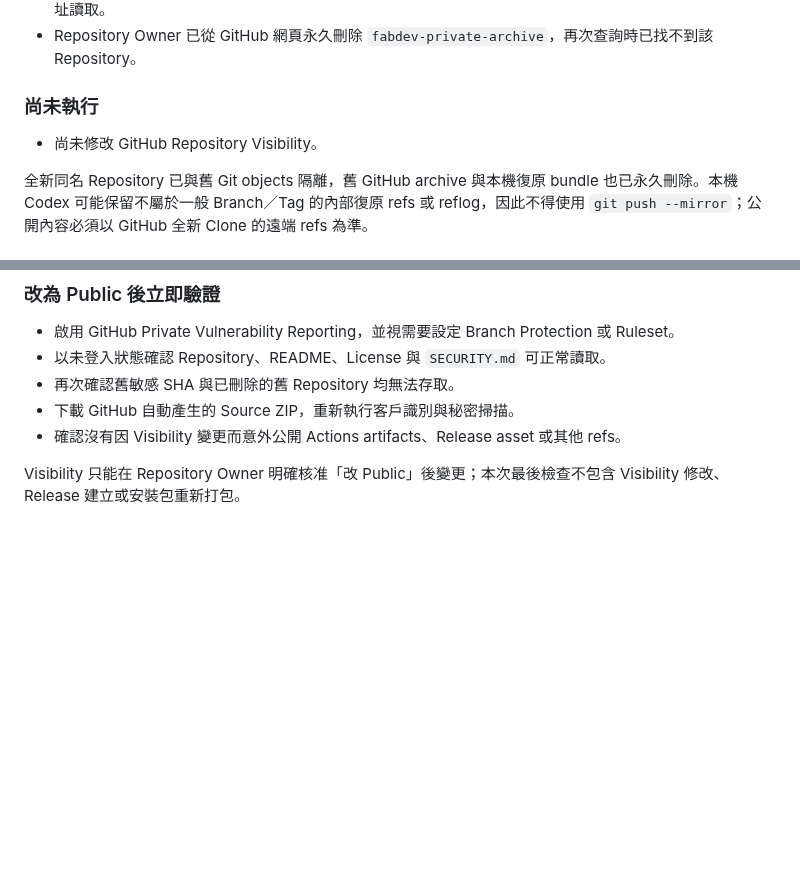
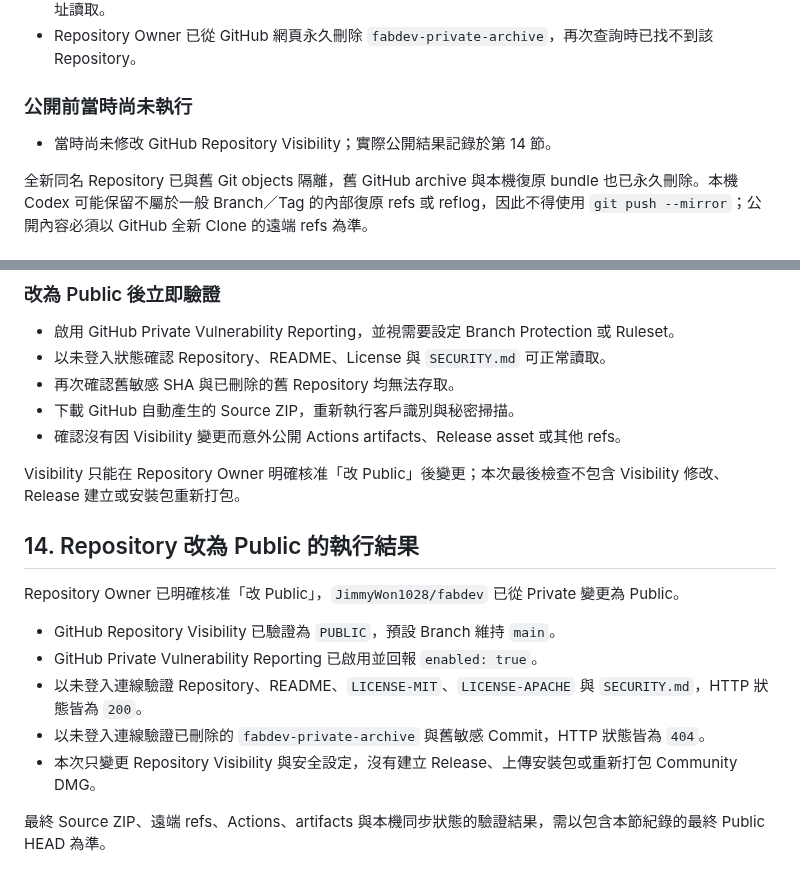
Before and after one commit to JimmyWon1028/fabdev, a Markdown page: docs/ONLINE_UPDATE_AND_PUBLIC_RELEASE_PLAN.md, 2 parts joined by grey strips. Drawn GitHub-style; blank space fills up the shorter version.

Commit message:
docs: record public repository verification

```diff
--- a/docs/ONLINE_UPDATE_AND_PUBLIC_RELEASE_PLAN.md
+++ b/docs/ONLINE_UPDATE_AND_PUBLIC_RELEASE_PLAN.md
@@ -391,9 +391,9 @@ P3 不影響 P0～P2 的 Manifest、下載來源與 Runtime Catalog 設計，可
 - 以舊 SHA 查詢全新同名 Repository 時，GitHub API 回覆找不到 Commit；舊物件不再能從新的公開候選網址讀取。
 - Repository Owner 已從 GitHub 網頁永久刪除 `fabdev-private-archive`，再次查詢時已找不到該 Repository。
 
-### 尚未執行
+### 公開前當時尚未執行
 
-- 尚未修改 GitHub Repository Visibility。
+- 當時尚未修改 GitHub Repository Visibility；實際公開結果記錄於第 14 節。
 
 全新同名 Repository 已與舊 Git objects 隔離，舊 GitHub archive 與本機復原 bundle 也已永久刪除。本機 Codex 可能保留不屬於一般 Branch／Tag 的內部復原 refs 或 reflog，因此不得使用 `git push --mirror`；公開內容必須以 GitHub 全新 Clone 的遠端 refs 為準。
 
@@ -423,3 +423,15 @@ Public 前內容與歷史檢查通過，Repository 仍維持 Private，尚未變
 - 確認沒有因 Visibility 變更而意外公開 Actions artifacts、Release asset 或其他 refs。
 
 Visibility 只能在 Repository Owner 明確核准「改 Public」後變更；本次最後檢查不包含 Visibility 修改、Release 建立或安裝包重新打包。
+
+## 14. Repository 改為 Public 的執行結果
+
+Repository Owner 已明確核准「改 Public」，`JimmyWon1028/fabdev` 已從 Private 變更為 Public。
+
+- GitHub Repository Visibility 已驗證為 `PUBLIC`，預設 Branch 維持 `main`。
+- GitHub Private Vulnerability Reporting 已啟用並回報 `enabled: true`。
+- 以未登入連線驗證 Repository、README、`LICENSE-MIT`、`LICENSE-APACHE` 與 `SECURITY.md`，HTTP 狀態皆為 `200`。
+- 以未登入連線驗證已刪除的 `fabdev-private-archive` 與舊敏感 Commit，HTTP 狀態皆為 `404`。
+- 本次只變更 Repository Visibility 與安全設定，沒有建立 Release、上傳安裝包或重新打包 Community DMG。
+
+最終 Source ZIP、遠端 refs、Actions、artifacts 與本機同步狀態的驗證結果，需以包含本節紀錄的最終 Public HEAD 為準。
```
